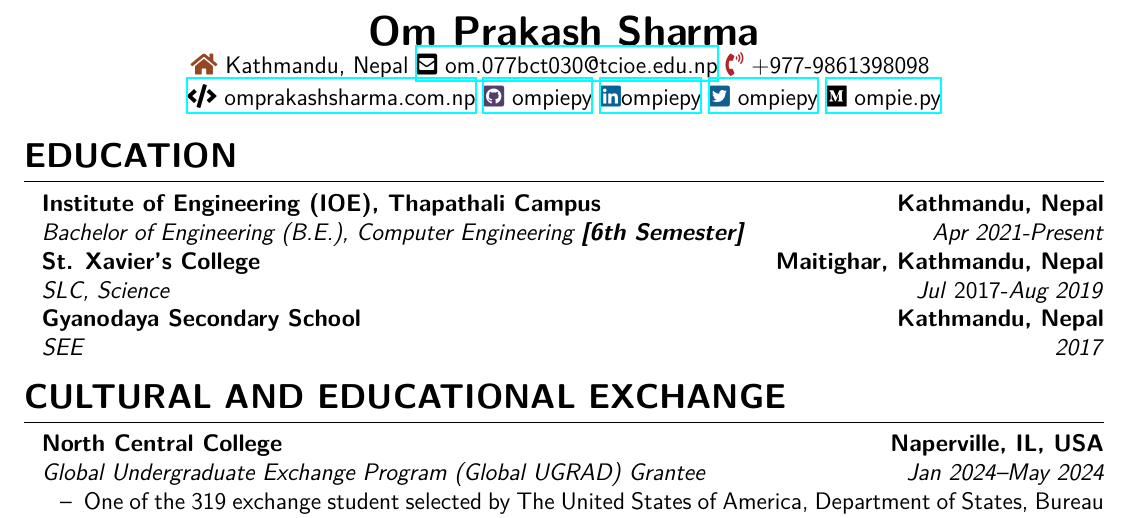
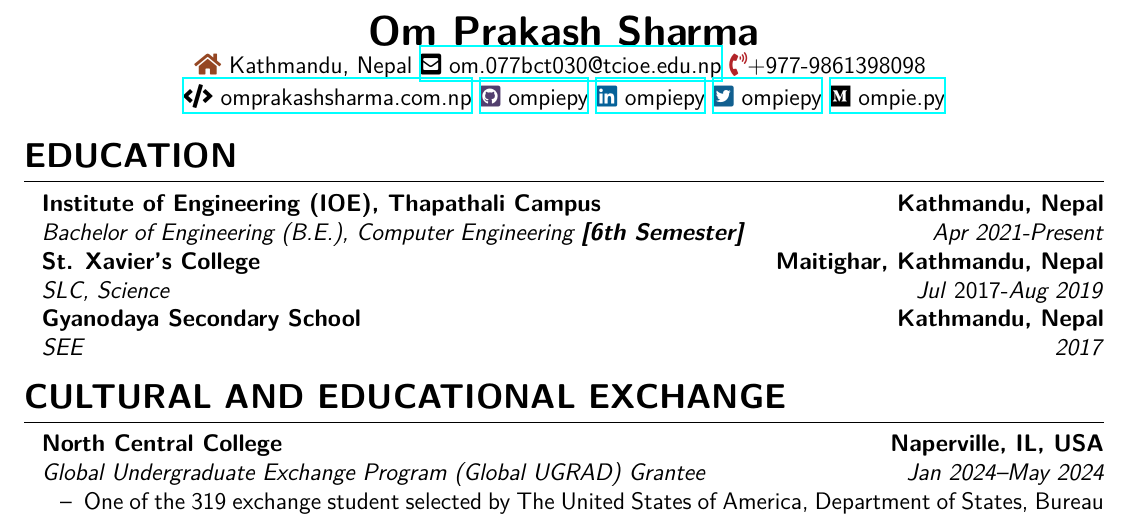
Before and after one commit to ompiepy/cv, a LaTeX document (main.tex, which reads components/background.tex): part of page 1 of 3, cut so that both start at the same text. Compiled offline with XeLaTeX.

Commit message:
fixed a space after the linkedin logo

```diff
--- a/components/background.tex
+++ b/components/background.tex
@@ -1,6 +1,6 @@
 \name{Om Prakash Sharma}
-\topinfo{\home\ Kathmandu, Nepal \href{mailto:om.077bct030@tcioe.edu.np}{\mail\ om.077bct030@tcioe.edu.np} \phone\ +977-9861398098\
+\topinfo{\home\ Kathmandu, Nepal \href{mailto:om.077bct030@tcioe.edu.np}{\mail\ om.077bct030@tcioe.edu.np} \phone +977-9861398098\
 }
-\topinfo{\href{https://omprakashsharma.com.np/}{\webpage\ omprakashsharma.com.np} \href{https://github.com/ompiepy}{\github\ ompiepy} \href{https://www.linkedin.com/in/ompiepy/}{\linkedin ompiepy}
+\topinfo{\href{https://omprakashsharma.com.np/}{\webpage\ omprakashsharma.com.np} \href{https://github.com/ompiepy}{\github\ ompiepy} \href{https://www.linkedin.com/in/ompiepy/}{\linkedin\ ompiepy}
 \href{https://www.twitter.com/ompiepy/}{\twitter\ ompiepy}
 \href{https://medium.com/@ompie.py}{\faMedium\ ompie.py}}
```
